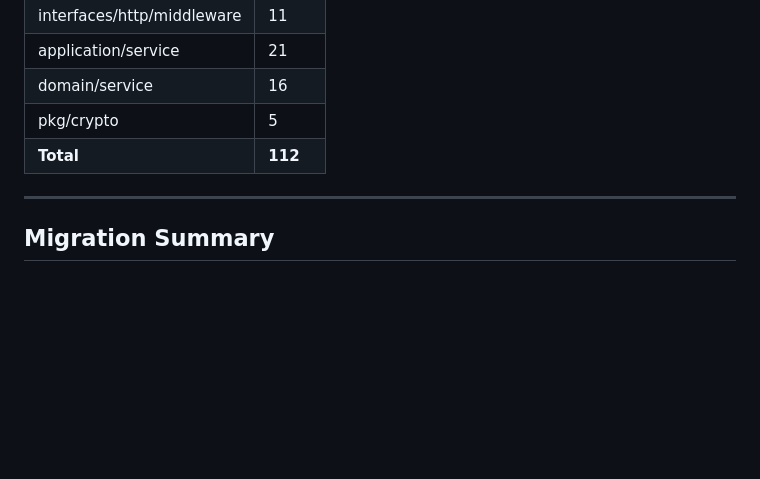
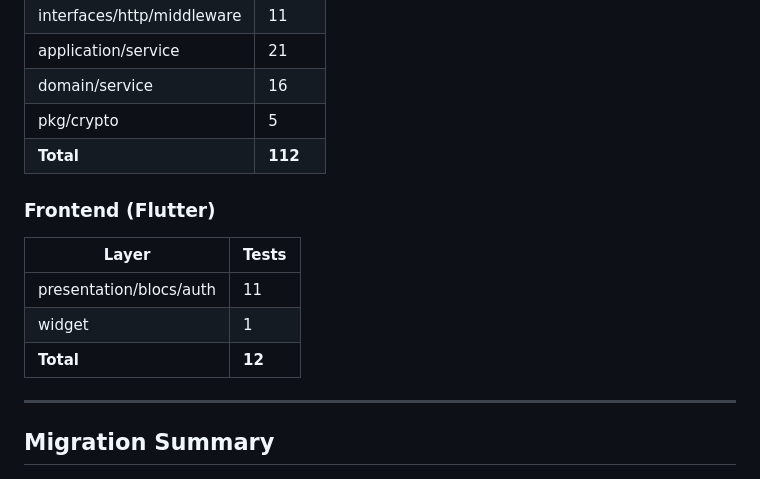
Before and after one commit to sachin-sivadasan/ledgerguard, a Markdown page: IMPLEMENTATION_LOG.md, the part around one of its changes. Drawn GitHub-style; blank space fills up the shorter version.

```diff
--- a/IMPLEMENTATION_LOG.md
+++ b/IMPLEMENTATION_LOG.md
@@ -591,6 +694,14 @@ Created a public-facing marketing landing page for LedgerGuard using Next.js 14+
 | domain/service | 16 |
 | pkg/crypto | 5 |
 | **Total** | **112** |
+
+### Frontend (Flutter)
+
+| Layer | Tests |
+|-------|-------|
+| presentation/blocs/auth | 11 |
+| widget | 1 |
+| **Total** | **12** |
 
 ---
 
```
Also changed, not shown: other parts of IMPLEMENTATION_LOG.md (+103 -0 lines).
